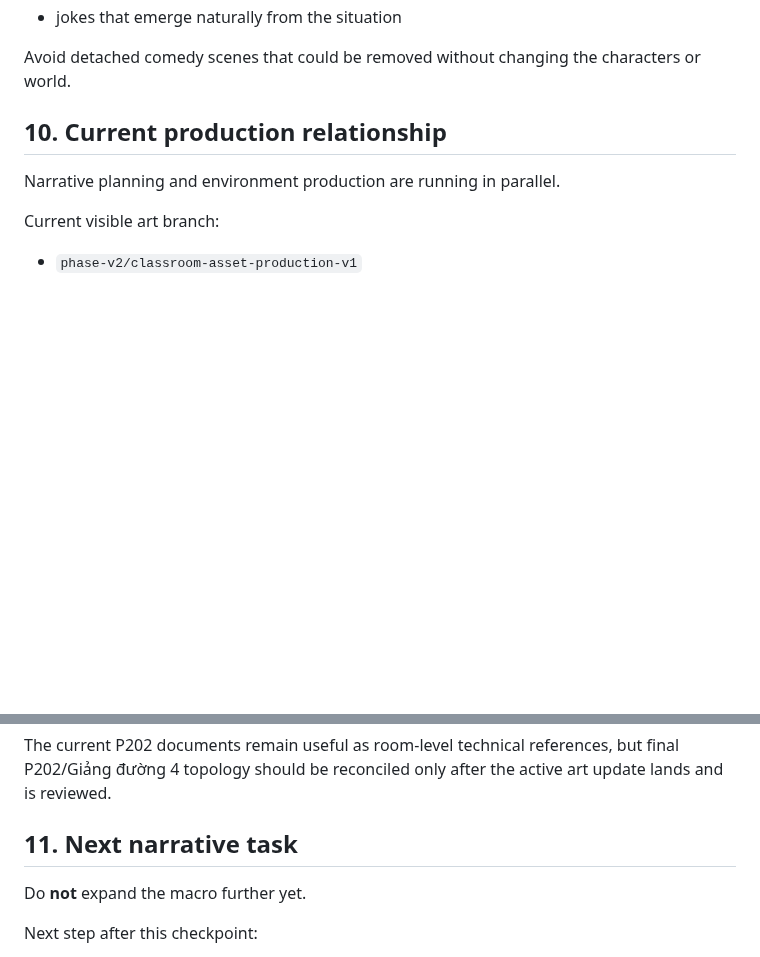
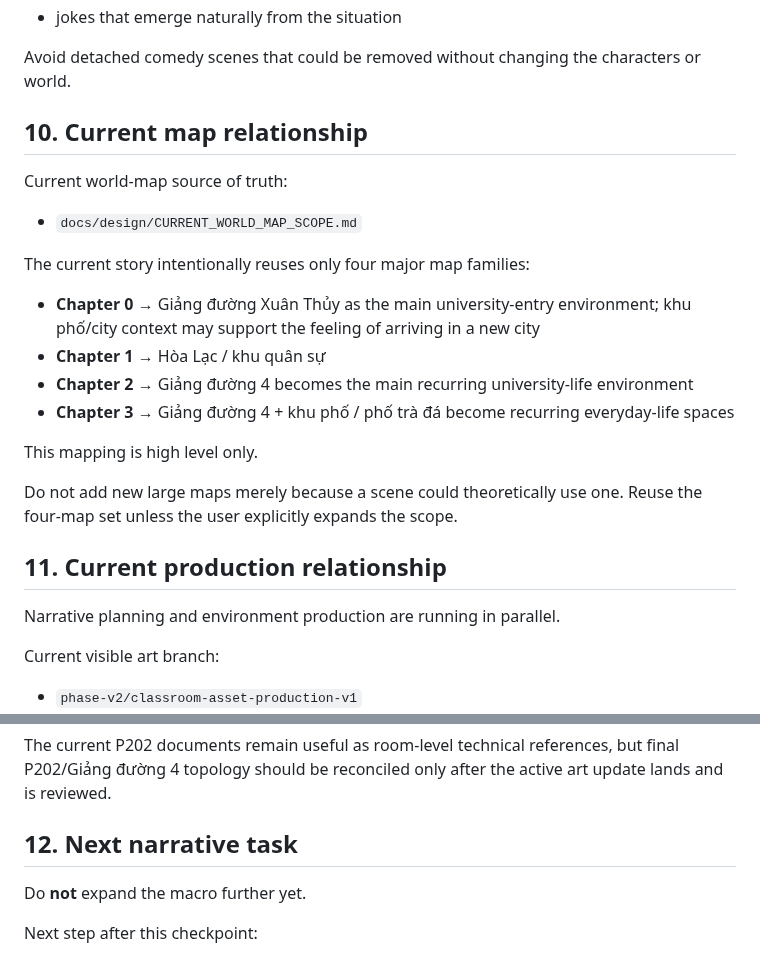
Before and after one commit to phambac2k701-blip/farm_pro_max, a Markdown page: docs/design/CURRENT_STORY_MACRO.md, 2 parts joined by grey strips. Drawn GitHub-style; blank space fills up the shorter version.

Commit message:
docs: connect current story macro to four-map scope

```diff
--- a/docs/design/CURRENT_STORY_MACRO.md
+++ b/docs/design/CURRENT_STORY_MACRO.md
@@ -200,7 +200,23 @@ Preferred humor:
 
 Avoid detached comedy scenes that could be removed without changing the characters or world.
 
-## 10. Current production relationship
+## 10. Current map relationship
+
+Current world-map source of truth:
+- `docs/design/CURRENT_WORLD_MAP_SCOPE.md`
+
+The current story intentionally reuses only four major map families:
+
+- **Chapter 0** → Giảng đường Xuân Thủy as the main university-entry environment; khu phố/city context may support the feeling of arriving in a new city
+- **Chapter 1** → Hòa Lạc / khu quân sự
+- **Chapter 2** → Giảng đường 4 becomes the main recurring university-life environment
+- **Chapter 3** → Giảng đường 4 + khu phố / phố trà đá become recurring everyday-life spaces
+
+This mapping is high level only.
+
+Do not add new large maps merely because a scene could theoretically use one. Reuse the four-map set unless the user explicitly expands the scope.
+
+## 11. Current production relationship
 
 Narrative planning and environment production are running in parallel.
 
@@ -214,7 +230,7 @@ Narrative work must not overwrite or redesign that art branch while the update i
 
 The current P202 documents remain useful as room-level technical references, but final P202/Giảng đường 4 topology should be reconciled only after the active art update lands and is reviewed.
 
-## 11. Next narrative task
+## 12. Next narrative task
 
 Do **not** expand the macro further yet.
 
```
